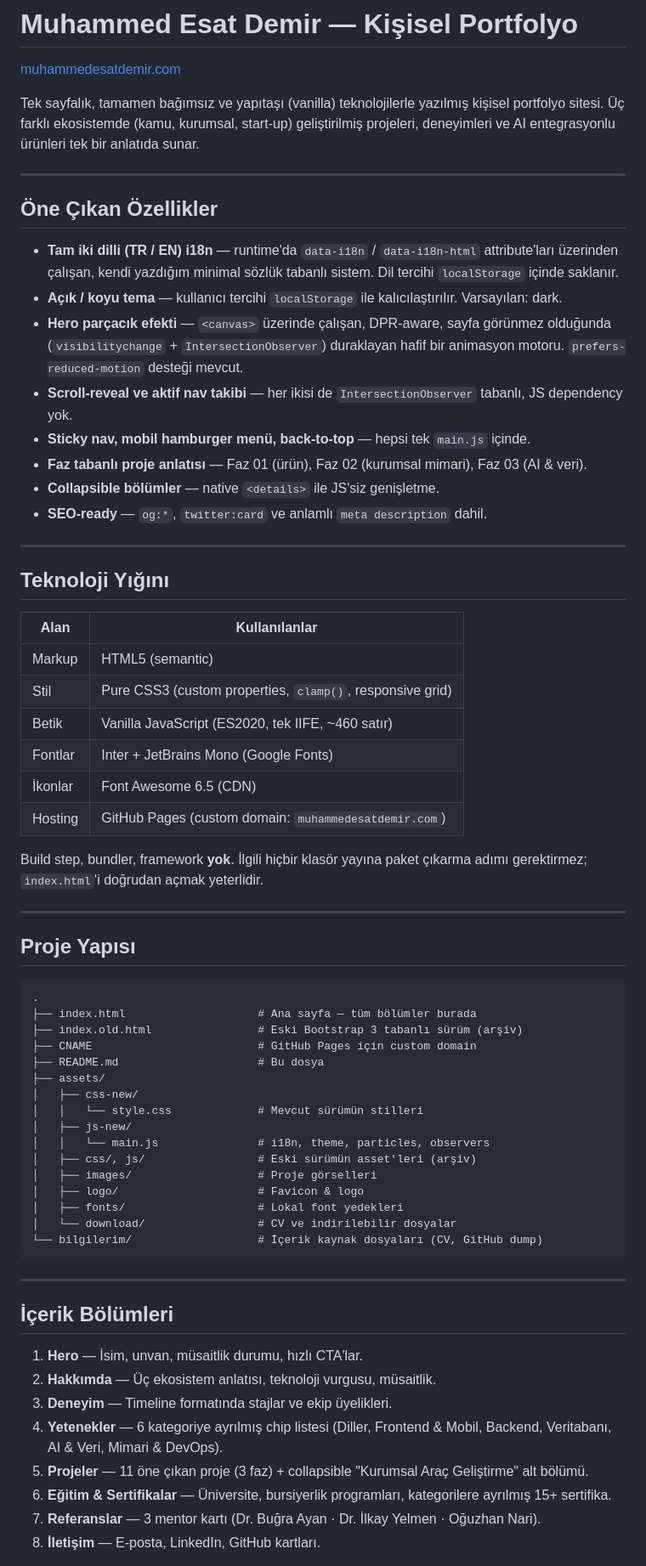
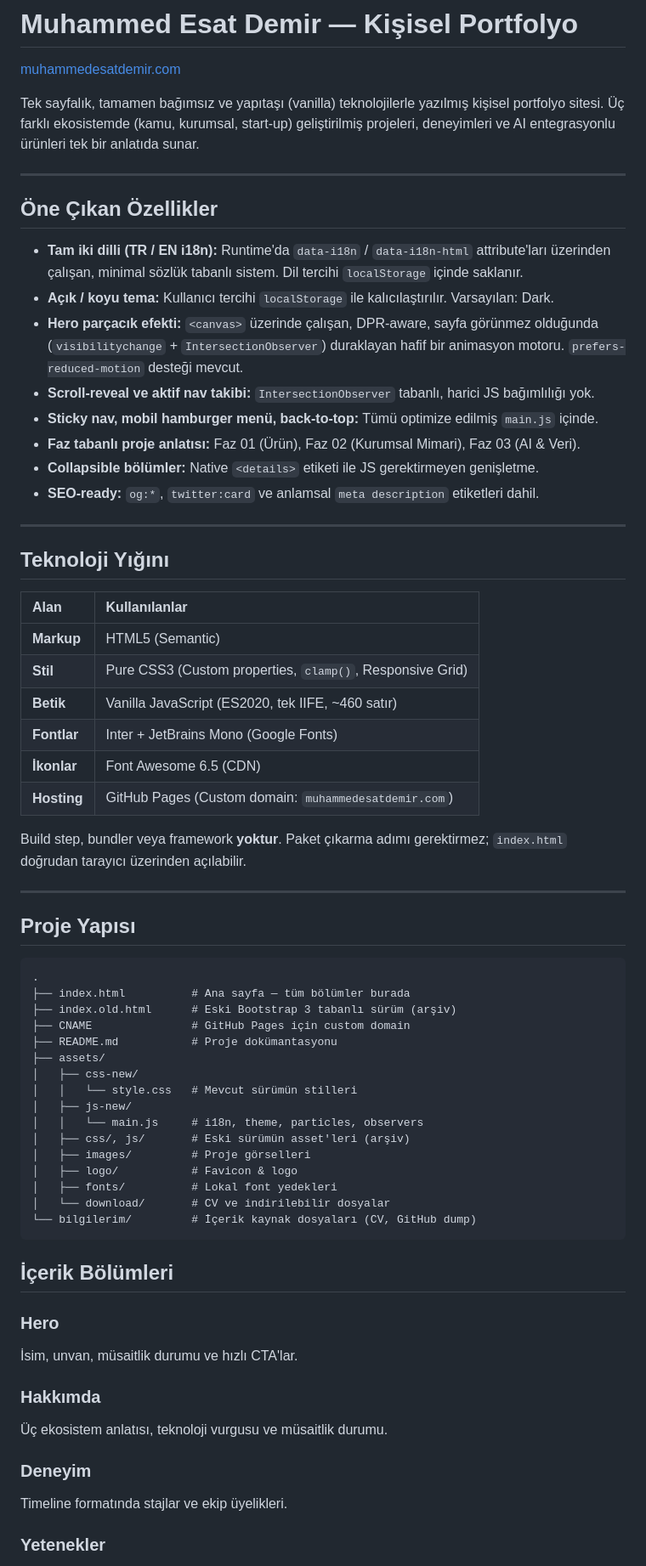
Before and after one commit to muhammedesatdemir/web-sitem, a Markdown page: README.md, the part around one of its changes. Shown at 85% size. GitHub-like rendering.

````diff
--- a/README.md
+++ b/README.md
@@ -2,82 +2,72 @@
 
 [muhammedesatdemir.com](https://muhammedesatdemir.com)
 
-Tek sayfalık, tamamen bağımsız ve yapıtaşı (vanilla) teknolojilerle yazılmış kişisel
-portfolyo sitesi. Üç farklı ekosistemde (kamu, kurumsal, start-up) geliştirilmiş
-projeleri, deneyimleri ve AI entegrasyonlu ürünleri tek bir anlatıda sunar.
+Tek sayfalık, tamamen bağımsız ve yapıtaşı (vanilla) teknolojilerle yazılmış kişisel portfolyo sitesi. Üç farklı ekosistemde (kamu, kurumsal, start-up) geliştirilmiş projeleri, deneyimleri ve AI entegrasyonlu ürünleri tek bir anlatıda sunar.
 
 ---
 
 ## Öne Çıkan Özellikler
 
-- **Tam iki dilli (TR / EN) i18n** — runtime'da `data-i18n` / `data-i18n-html`
-  attribute'ları üzerinden çalışan, kendi yazdığım minimal sözlük tabanlı sistem.
-  Dil tercihi `localStorage` içinde saklanır.
-- **Açık / koyu tema** — kullanıcı tercihi `localStorage` ile kalıcılaştırılır.
-  Varsayılan: dark.
-- **Hero parçacık efekti** — `<canvas>` üzerinde çalışan, DPR-aware, sayfa görünmez
-  olduğunda (`visibilitychange` + `IntersectionObserver`) duraklayan hafif bir
-  animasyon motoru. `prefers-reduced-motion` desteği mevcut.
-- **Scroll-reveal ve aktif nav takibi** — her ikisi de `IntersectionObserver`
-  tabanlı, JS dependency yok.
-- **Sticky nav, mobil hamburger menü, back-to-top** — hepsi tek `main.js` içinde.
-- **Faz tabanlı proje anlatısı** — Faz 01 (ürün), Faz 02 (kurumsal mimari),
-  Faz 03 (AI & veri).
-- **Collapsible bölümler** — native `<details>` ile JS'siz genişletme.
-- **SEO-ready** — `og:*`, `twitter:card` ve anlamlı `meta description` dahil.
+- **Tam iki dilli (TR / EN i18n):** Runtime'da `data-i18n` / `data-i18n-html` attribute'ları üzerinden çalışan, minimal sözlük tabanlı sistem. Dil tercihi `localStorage` içinde saklanır.
+- **Açık / koyu tema:** Kullanıcı tercihi `localStorage` ile kalıcılaştırılır. Varsayılan: Dark.
+- **Hero parçacık efekti:** `<canvas>` üzerinde çalışan, DPR-aware, sayfa görünmez olduğunda (`visibilitychange` + `IntersectionObserver`) duraklayan hafif bir animasyon motoru. `prefers-reduced-motion` desteği mevcut.
+- **Scroll-reveal ve aktif nav takibi:** `IntersectionObserver` tabanlı, harici JS bağımlılığı yok.
+- **Sticky nav, mobil hamburger menü, back-to-top:** Tümü optimize edilmiş `main.js` içinde.
+- **Faz tabanlı proje anlatısı:** Faz 01 (Ürün), Faz 02 (Kurumsal Mimari), Faz 03 (AI & Veri).
+- **Collapsible bölümler:** Native `<details>` etiketi ile JS gerektirmeyen genişletme.
+- **SEO-ready:** `og:*`, `twitter:card` ve anlamsal `meta description` etiketleri dahil.
 
 ---
 
 ## Teknoloji Yığını
 
 | Alan | Kullanılanlar |
-| --- | --- |
-| Markup | HTML5 (semantic) |
-| Stil | Pure CSS3 (custom properties, `clamp()`, responsive grid) |
-| Betik | Vanilla JavaScript (ES2020, tek IIFE, ~460 satır) |
-| Fontlar | Inter + JetBrains Mono (Google Fonts) |
-| İkonlar | Font Awesome 6.5 (CDN) |
-| Hosting | GitHub Pages (custom domain: `muhammedesatdemir.com`) |
+| :--- | :--- |
+| **Markup** | HTML5 (Semantic) |
+| **Stil** | Pure CSS3 (Custom properties, `clamp()`, Responsive Grid) |
+| **Betik** | Vanilla JavaScript (ES2020, tek IIFE, ~460 satır) |
+| **Fontlar** | Inter + JetBrains Mono (Google Fonts) |
+| **İkonlar** | Font Awesome 6.5 (CDN) |
+| **Hosting** | GitHub Pages (Custom domain: `muhammedesatdemir.com`) |
 
-Build step, bundler, framework **yok**. İlgili hiçbir klasör yayına paket
-çıkarma adımı gerektirmez; `index.html`'i doğrudan açmak yeterlidir.
+Build step, bundler veya framework **yoktur**. Paket çıkarma adımı gerektirmez; `index.html` doğrudan tarayıcı üzerinden açılabilir.
 
 ---
 
 ## Proje Yapısı
 
-```
+```text
 .
-├── index.html                    # Ana sayfa — tüm bölümler burada
-├── index.old.html                # Eski Bootstrap 3 tabanlı sürüm (arşiv)
-├── CNAME                         # GitHub Pages için custom domain
-├── README.md                     # Bu dosya
+├── index.html          # Ana sayfa — tüm bölümler burada
+├── index.old.html      # Eski Bootstrap 3 tabanlı sürüm (arşiv)
+├── CNAME               # GitHub Pages için custom domain
+├── README.md           # Proje dokümantasyonu
 ├── assets/
 │   ├── css-new/
-│   │   └── style.css             # Mevcut sürümün stilleri
+│   │   └── style.css   # Mevcut sürümün stilleri
 │   ├── js-new/
-│   │   └── main.js               # i18n, theme, particles, observers
-│   ├── css/, js/                 # Eski sürümün asset'leri (arşiv)
-│   ├── images/                   # Proje görselleri
-│   ├── logo/                     # Favicon & logo
-│   ├── fonts/                    # Lokal font yedekleri
-│   └── download/                 # CV ve indirilebilir dosyalar
-└── bilgilerim/                   # İçerik kaynak dosyaları (CV, GitHub dump)
+│   │   └── main.js     # i18n, theme, particles, observers
+│   ├── css/, js/       # Eski sürümün asset'leri (arşiv)
+│   ├── images/         # Proje görselleri
+│   ├── logo/           # Favicon & logo
+│   ├── fonts/          # Lokal font yedekleri
+│   └── download/       # CV ve indirilebilir dosyalar
+└── bilgilerim/         # İçerik kaynak dosyaları (CV, GitHub dump)
 ```
-
----
 
 ## İçerik Bölümleri
 
-1. **Hero** — İsim, unvan, müsaitlik durumu, hızlı CTA'lar.
-2. **Hakkımda** — Üç ekosistem anlatısı, teknoloji vurgusu, müsaitlik.
-3. **Deneyim** — Timeline formatında stajlar ve ekip üyelikleri.
-4. **Yetenekler** — 6 kategoriye ayrılmış chip listesi (Diller, Frontend &
-   Mobil, Backend, Veritabanı, AI & Veri, Mimari & DevOps).
-5. **Projeler** — 11 öne çıkan proje (3 faz) + collapsible "Kurumsal Araç
-   Geliştirme" alt bölümü.
-6. **Eğitim & Sertifikalar** — Üniversite, bursiyerlik programları,
-   kategorilere ayrılmış 15+ sertifika.
-7. **Referanslar** — 3 mentor kartı (Dr. Buğra Ayan · Dr. İlkay Yelmen ·
-   Oğuzhan Nari).
-8. **İletişim** — E-posta, LinkedIn, GitHub kartları.
+### Hero
+
+İsim, unvan, müsaitlik durumu ve hızlı CTA'lar.
+
+### Hakkımda
+
+Üç ekosistem anlatısı, teknoloji vurgusu ve müsaitlik durumu.
+
+### Deneyim
+
+Timeline formatında stajlar ve ekip üyelikleri.
+
+### Yetenekler
+
````
Also changed, not shown: other parts of README.md (+101 -31 lines).
